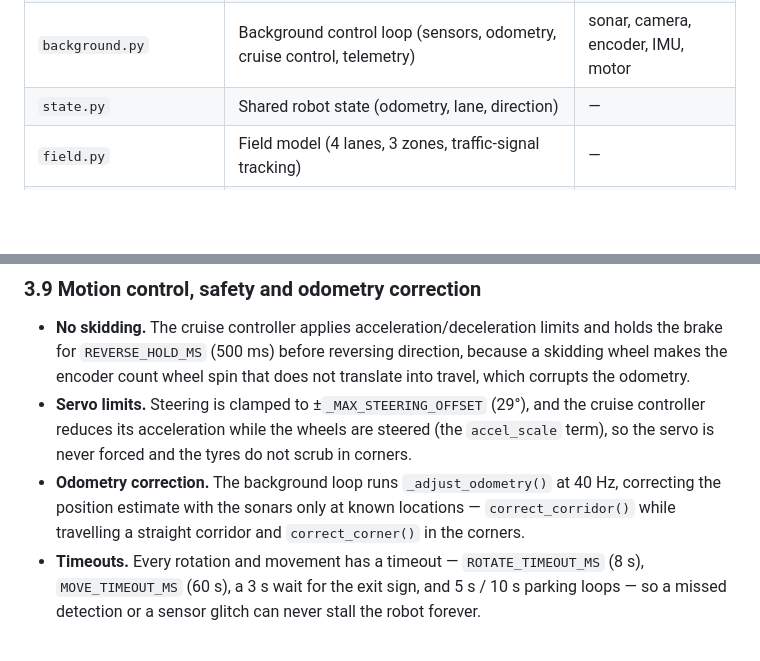
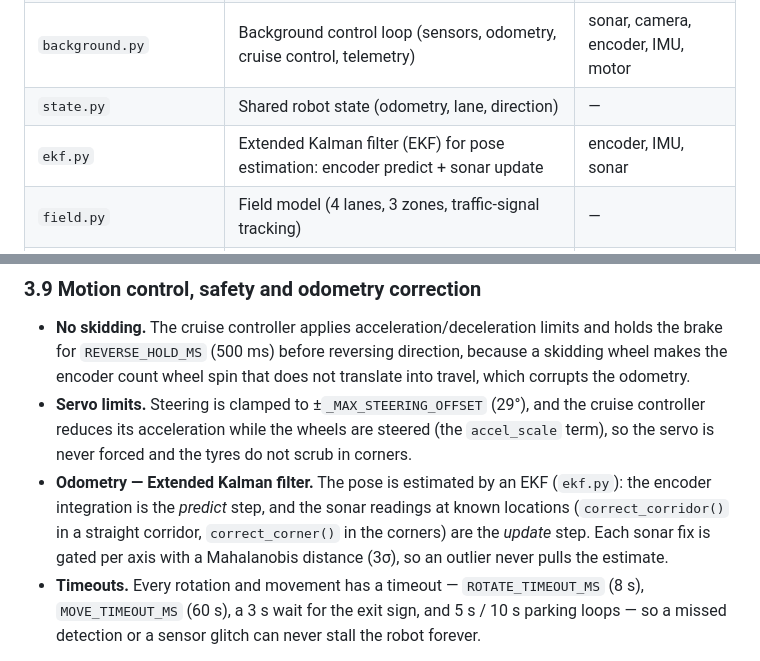
Before and after one commit to ImSimao/FE-AGSG-S2026, a Markdown page: README.md, 2 parts joined by grey strips. Drawn GitHub-style; blank space fills up the shorter version.

Commit message:
Document the Extended Kalman filter in README and journal

```diff
--- a/README.md
+++ b/README.md
@@ -126,6 +126,7 @@ The main controller (Pico 2) runs a real-time **background control loop on the s
 | `move_coordinates.py` | Navigation primitives: `move_coordinates`, `rotate_angle`, `rotate_coordinates` (odometry + PID steering) | motor, servo, encoder, IMU |
 | `background.py` | Background control loop (sensors, odometry, cruise control, telemetry) | sonar, camera, encoder, IMU, motor |
 | `state.py` | Shared robot state (odometry, lane, direction) | — |
+| `ekf.py` | Extended Kalman filter (EKF) for pose estimation: encoder predict + sonar update | encoder, IMU, sonar |
 | `field.py` | Field model (4 lanes, 3 zones, traffic-signal tracking) | — |
 | `camera.py` | Parses OpenMV traffic-sign detections (UART1) | OpenMV |
 | `distance.py` | Parses sonar distance over a framed protocol (header 0xA5 + XOR checksum) | sonar slave |
@@ -177,7 +178,7 @@ A sign position is never trusted the moment the camera first sees it: the robot
 
 - **No skidding.** The cruise controller applies acceleration/deceleration limits and holds the brake for `REVERSE_HOLD_MS` (500 ms) before reversing direction, because a skidding wheel makes the encoder count wheel spin that does not translate into travel, which corrupts the odometry.
 - **Servo limits.** Steering is clamped to ±`_MAX_STEERING_OFFSET` (29°), and the cruise controller reduces its acceleration while the wheels are steered (the `accel_scale` term), so the servo is never forced and the tyres do not scrub in corners.
-- **Odometry correction.** The background loop runs `_adjust_odometry()` at 40 Hz, correcting the position estimate with the sonars only at known locations — `correct_corridor()` while travelling a straight corridor and `correct_corner()` in the corners.
+- **Odometry — Extended Kalman filter.** The pose is estimated by an EKF (`ekf.py`): the encoder integration is the *predict* step, and the sonar readings at known locations (`correct_corridor()` in a straight corridor, `correct_corner()` in the corners) are the *update* step. Each sonar fix is gated per axis with a Mahalanobis distance (3σ), so an outlier never pulls the estimate.
 - **Timeouts.** Every rotation and movement has a timeout — `ROTATE_TIMEOUT_MS` (8 s), `MOVE_TIMEOUT_MS` (60 s), a 3 s wait for the exit sign, and 5 s / 10 s parking loops — so a missed detection or a sensor glitch can never stall the robot forever.
 
 The steering PID gains (`kp=0.35`, `ki=0.003`, `kd=0.5`) were tuned with the help of this guide: <https://youtu.be/4Y7zG48uHRo>.
```
Also changed, not shown: engineering_journal.md (+7 -5 lines).
